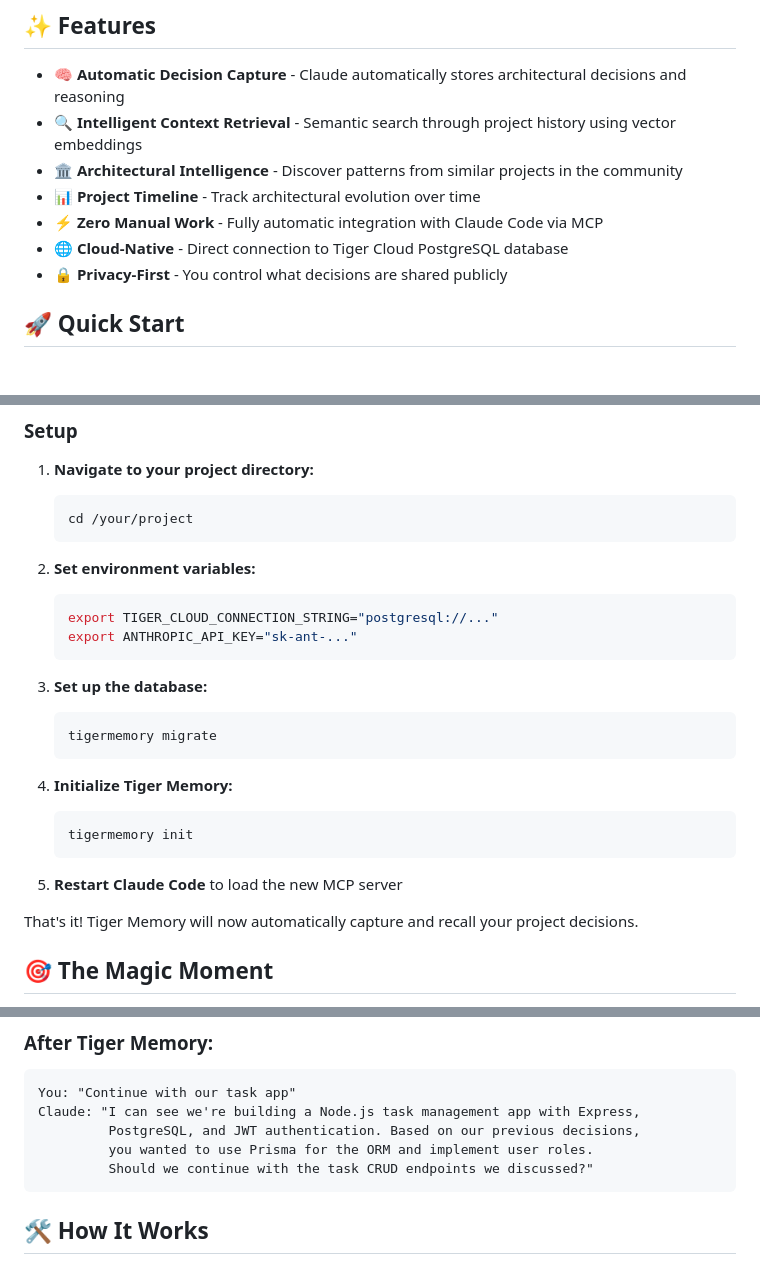
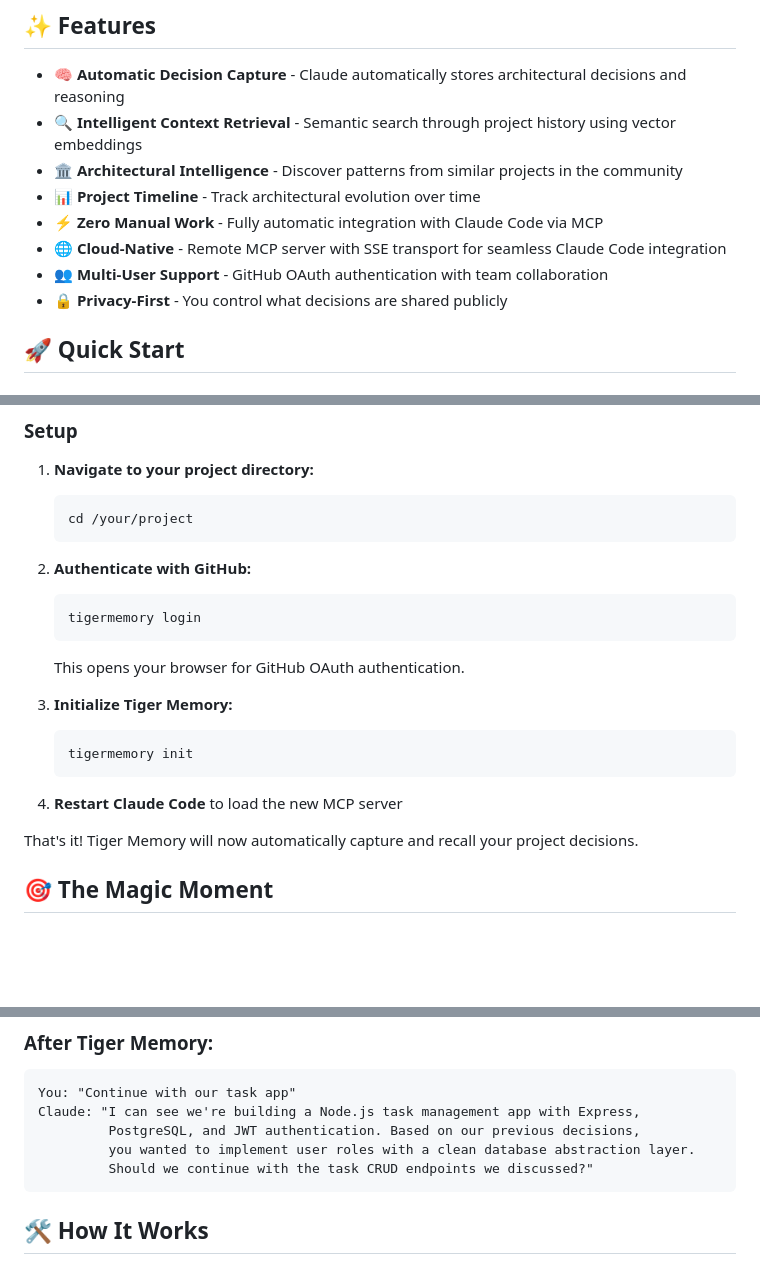
Before and after one commit to akulkarni/memory, a Markdown page: README.md, 3 parts joined by grey strips. Rendered like a GitHub page; blank space fills up the shorter version.

````diff
--- a/README.md
+++ b/README.md
@@ -14,7 +14,8 @@ Tiger Memory is a persistent memory system for Claude Code that provides archite
 - **🏛️ Architectural Intelligence** - Discover patterns from similar projects in the community
 - **📊 Project Timeline** - Track architectural evolution over time
 - **⚡ Zero Manual Work** - Fully automatic integration with Claude Code via MCP
-- **🌐 Cloud-Native** - Direct connection to Tiger Cloud PostgreSQL database
+- **🌐 Cloud-Native** - Remote MCP server with SSE transport for seamless Claude Code integration
+- **👥 Multi-User Support** - GitHub OAuth authentication with team collaboration
 - **🔒 Privacy-First** - You control what decisions are shared publicly
 
 ## 🚀 Quick Start
@@ -32,23 +33,18 @@ npm install -g tigermemory
    cd /your/project
    ```
 
-2. **Set environment variables:**
+2. **Authenticate with GitHub:**
    ```bash
-   export TIGER_CLOUD_CONNECTION_STRING="postgresql://..."
-   export ANTHROPIC_API_KEY="sk-ant-..."
+   tigermemory login
    ```
+   This opens your browser for GitHub OAuth authentication.
 
-3. **Set up the database:**
-   ```bash
-   tigermemory migrate
-   ```
-
-4. **Initialize Tiger Memory:**
+3. **Initialize Tiger Memory:**
    ```bash
    tigermemory init
    ```
 
-5. **Restart Claude Code** to load the new MCP server
+4. **Restart Claude Code** to load the new MCP server
 
 That's it! Tiger Memory will now automatically capture and recall your project decisions.
 
@@ -67,7 +63,7 @@ Claude: "I'd be happy to help, but I don't have context about your task app.
 You: "Continue with our task app"
 Claude: "I can see we're building a Node.js task management app with Express,
          PostgreSQL, and JWT authentication. Based on our previous decisions,
-         you wanted to use Prisma for the ORM and implement user roles.
+         you wanted to implement user roles with a clean database abstraction layer.
          Should we continue with the task CRUD endpoints we discussed?"
 ```
 
````
Also changed, not shown: other parts of README.md (+28 -23 lines).
